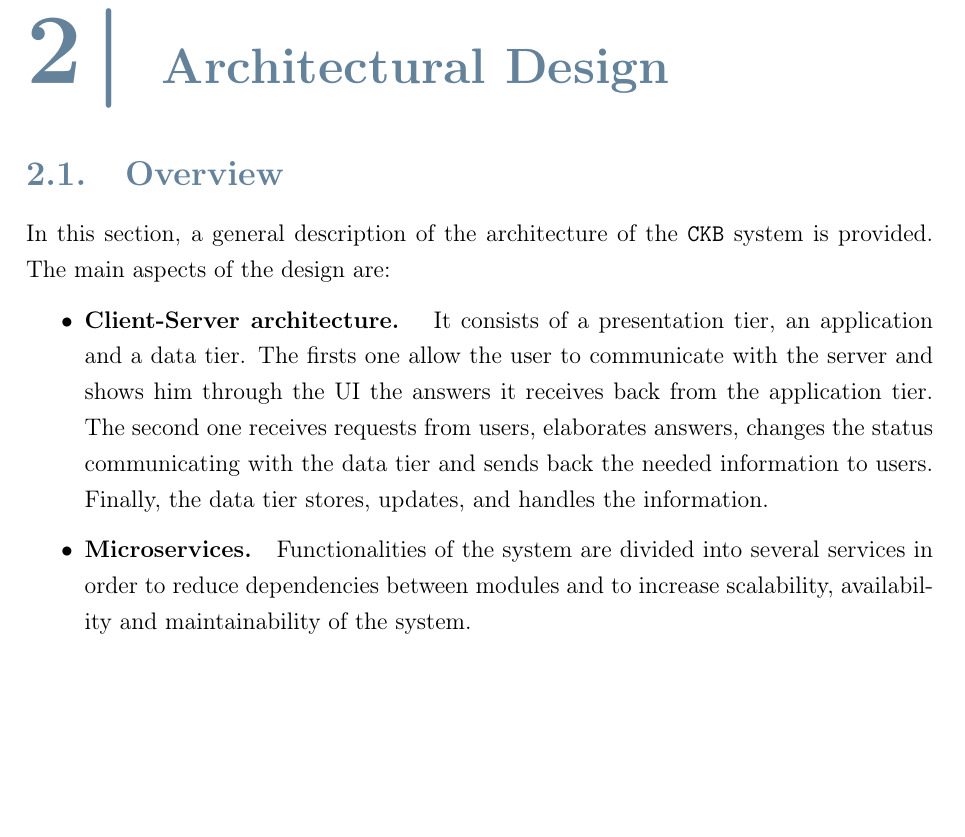
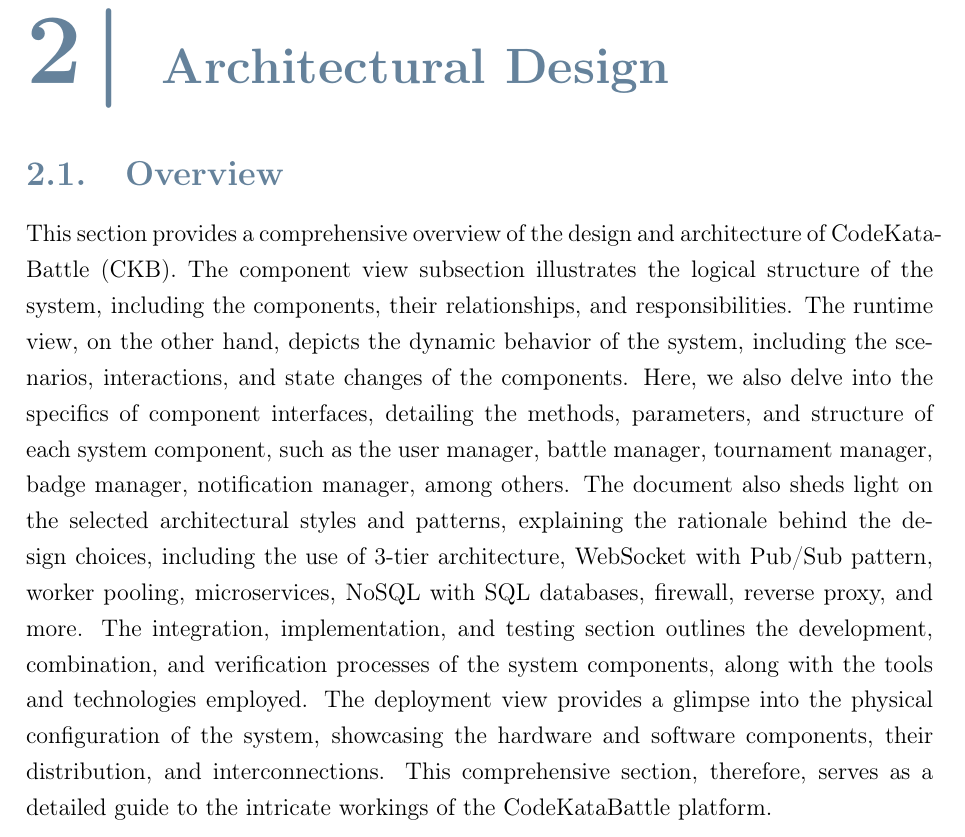
Before and after one commit to federico-zanca/SE2-RDD-ZancaCostantiniZhuge, a LaTeX thesis (DD/Latex/DD.tex, which reads DD/Latex/Chapters/2_-_Architectural_Design.tex): part of page 9 of 66, cut so that both start at the same text, the shorter picture padded with empty space. Compiled offline with pdfLaTeX.

Commit message:
overview chp. 2

```diff
--- a/DD/Latex/Chapters/2_-_Architectural_Design.tex
+++ b/DD/Latex/Chapters/2_-_Architectural_Design.tex
@@ -1,15 +1,17 @@
 \section{Overview}
-\label{sec: overview}%
-In this section, a general description of the architecture of the \verb|CKB| system is provided.
-The main aspects of the design are:
-\begin{itemize}
-    \item \textbf{Client-Server architecture. } It consists of a presentation tier, an application and a data tier.
-    The firsts one allow the user to communicate with the server and shows him through the UI the answers it receives back from the application tier.
-    The second one receives requests from users, elaborates answers, changes the status communicating with the data tier and sends back the needed information to users.
-    Finally, the data tier stores, updates, and handles the information.
-    \item \textbf{Microservices. } Functionalities of the system are divided into several services in order to reduce dependencies between
-    modules and to increase scalability, availability and maintainability of the system.
-\end{itemize}
+This section provides a comprehensive overview of the design and architecture of CodeKataBattle (CKB).
+The component view subsection illustrates the logical structure of the system, including the components, their relationships,
+and responsibilities. The runtime view, on the other hand, depicts the dynamic behavior of the system, including the scenarios,
+interactions, and state changes of the components.
+Here, we also delve into the specifics of component interfaces, detailing the methods, parameters, and structure of each system component,
+such as the user manager, battle manager, tournament manager, badge manager, notification manager, among others.
+The document also sheds light on the selected architectural styles and patterns, explaining the rationale behind the design choices,
+including the use of 3-tier architecture, WebSocket with Pub/Sub pattern, worker pooling, microservices, NoSQL with SQL databases,
+firewall, reverse proxy, and more. The integration, implementation, and testing section outlines the development, combination, and
+verification processes of the system components, along with the tools and technologies employed. The deployment view provides a
+glimpse into the physical configuration of the system, showcasing the hardware and software components, their distribution, and interconnections.
+This comprehensive section, therefore, serves as a detailed guide to the intricate
+workings of the CodeKataBattle platform.
 
 \newpage
 \section{Component View}
```
